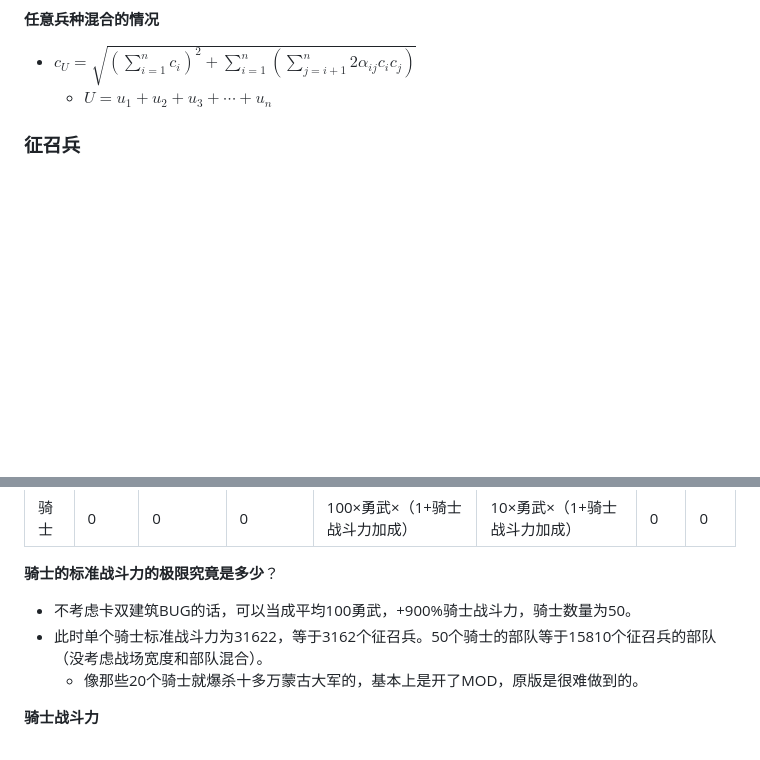
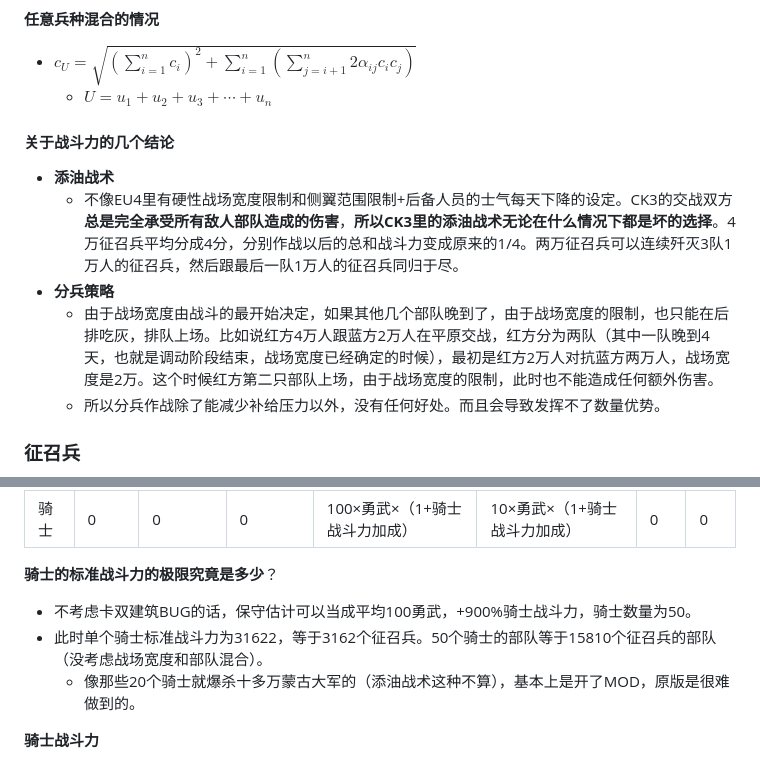
Before and after one commit to ZJUZBW/CK3-Battle, a Markdown page: README.md, 2 parts joined by grey strips. Rendered like a GitHub page; blank space fills up the shorter version.

```diff
--- a/README.md
+++ b/README.md
@@ -136,6 +136,14 @@ $c_{A+B}=\sqrt{c_A^2+c_B^2+2(\alpha +1)c_Ac_B}=\sqrt{(c_A+c_B)^2+2\alpha c_Ac_B}
 - $c_U=\sqrt{(\sum_{i=1}^nc_i)^2+\sum_{i=1}^n(\sum_{j=i+1}^n2\alpha_{ij}c_ic_j)}$
   - $U=u_1+u_2+u_3+\cdots+u_n$
 
+#### 关于战斗力的几个结论
+
+- **添油战术**
+  - 不像EU4里有硬性战场宽度限制和侧翼范围限制+后备人员的士气每天下降的设定。CK3的交战双方**总是完全承受所有敌人部队造成的伤害**，**所以CK3里的添油战术无论在什么情况下都是坏的选择**。4万征召兵平均分成4分，分别作战以后的总和战斗力变成原来的1/4。两万征召兵可以连续歼灭3队1万人的征召兵，然后跟最后一队1万人的征召兵同归于尽。
+- **分兵策略**
+  - 由于战场宽度由战斗的最开始决定，如果其他几个部队晚到了，由于战场宽度的限制，也只能在后排吃灰，排队上场。比如说红方4万人跟蓝方2万人在平原交战，红方分为两队（其中一队晚到4天，也就是调动阶段结束，战场宽度已经确定的时候），最初是红方2万人对抗蓝方两万人，战场宽度是2万。这个时候红方第二只部队上场，由于战场宽度的限制，此时也不能造成任何额外伤害。
+  - 所以分兵作战除了能减少补给压力以外，没有任何好处。而且会导致发挥不了数量优势。
+
 
 ### 征召兵
 
@@ -161,9 +169,9 @@ $c_{A+B}=\sqrt{c_A^2+c_B^2+2(\alpha +1)c_Ac_B}=\sqrt{(c_A+c_B)^2+2\alpha c_Ac_B}
 
 **骑士的标准战斗力的极限究竟是多少**？
 
-- 不考虑卡双建筑BUG的话，可以当成平均100勇武，+900%骑士战斗力，骑士数量为50。
+- 不考虑卡双建筑BUG的话，保守估计可以当成平均100勇武，+900%骑士战斗力，骑士数量为50。
 - 此时单个骑士标准战斗力为31622，等于3162个征召兵。50个骑士的部队等于15810个征召兵的部队（没考虑战场宽度和部队混合）。
-  - 像那些20个骑士就爆杀十多万蒙古大军的，基本上是开了MOD，原版是很难做到的。
+  - 像那些20个骑士就爆杀十多万蒙古大军的（添油战术这种不算），基本上是开了MOD，原版是很难做到的。
 
 **骑士战斗力**
 
```
